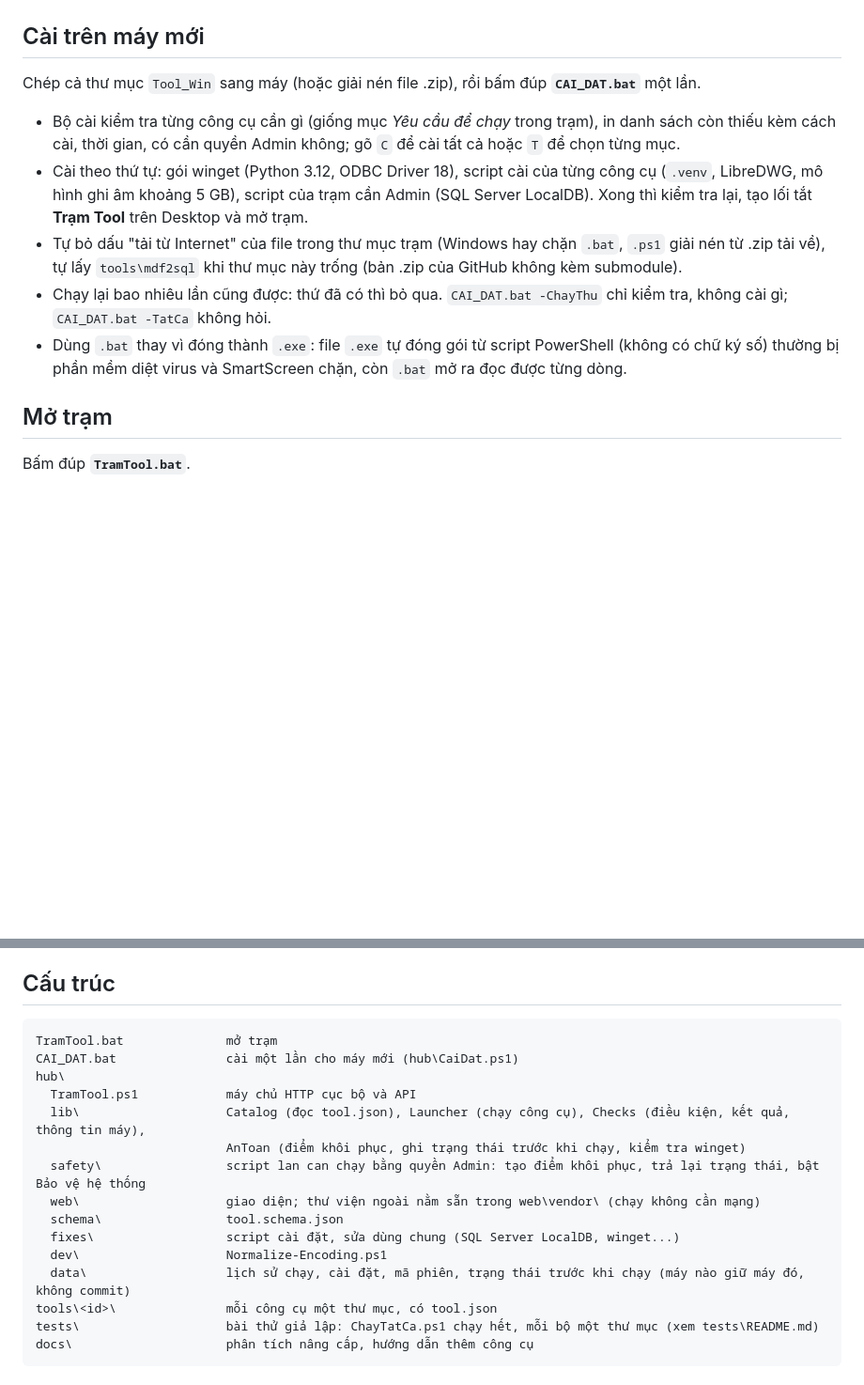
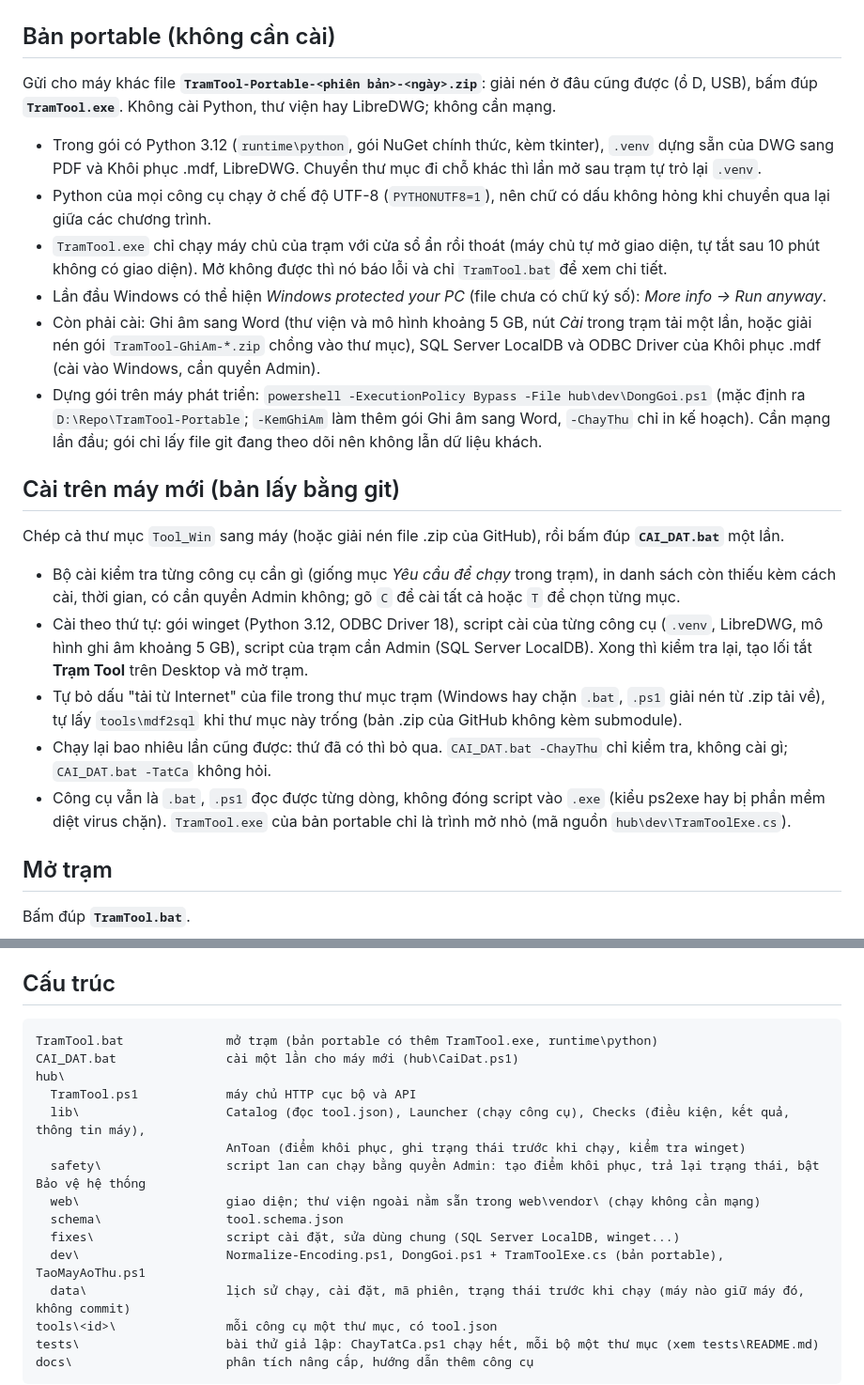
Before and after one commit to NovWyatt/Tool_Win, a Markdown page: README.md, 2 parts joined by grey strips. Shown at 94% size. GitHub-like rendering; blank space fills up the shorter version.

````diff
--- a/README.md
+++ b/README.md
@@ -5,9 +5,28 @@ Bộ công cụ Windows của Wyatt (chẩn đoán, sửa lỗi, tối ưu, văn
 
 ![Giao diện trạm – nhóm công cụ Văn phòng](docs/screenshot.png)
 
-## Cài trên máy mới
+## Bản portable (không cần cài)
 
-Chép cả thư mục `Tool_Win` sang máy (hoặc giải nén file .zip), rồi bấm đúp **`CAI_DAT.bat`** một lần.
+Gửi cho máy khác file **`TramTool-Portable-<phiên bản>-<ngày>.zip`**: giải nén ở đâu cũng được (ổ D, USB), bấm đúp
+**`TramTool.exe`**. Không cài Python, thư viện hay LibreDWG; không cần mạng.
+
+- Trong gói có Python 3.12 (`runtime\python`, gói NuGet chính thức, kèm tkinter), `.venv` dựng sẵn của DWG sang PDF và
+  Khôi phục .mdf, LibreDWG. Chuyển thư mục đi chỗ khác thì lần mở sau trạm tự trỏ lại `.venv`.
+- Python của mọi công cụ chạy ở chế độ UTF-8 (`PYTHONUTF8=1`), nên chữ có dấu không hỏng khi chuyển qua lại giữa các
+  chương trình.
+- `TramTool.exe` chỉ chạy máy chủ của trạm với cửa sổ ẩn rồi thoát (máy chủ tự mở giao diện, tự tắt sau 10 phút
+  không có giao diện). Mở không được thì nó báo lỗi và chỉ `TramTool.bat` để xem chi tiết.
+- Lần đầu Windows có thể hiện *Windows protected your PC* (file chưa có chữ ký số): *More info → Run anyway*.
+- Còn phải cài: Ghi âm sang Word (thư viện và mô hình khoảng 5 GB, nút *Cài* trong trạm tải một lần, hoặc giải nén
+  gói `TramTool-GhiAm-*.zip` chồng vào thư mục), SQL Server LocalDB và ODBC Driver của Khôi phục .mdf (cài vào Windows,
+  cần quyền Admin).
+- Dựng gói trên máy phát triển: `powershell -ExecutionPolicy Bypass -File hub\dev\DongGoi.ps1` (mặc định ra
+  `D:\Repo\TramTool-Portable`; `-KemGhiAm` làm thêm gói Ghi âm sang Word, `-ChayThu` chỉ in kế hoạch). Cần mạng lần
+  đầu; gói chỉ lấy file git đang theo dõi nên không lẫn dữ liệu khách.
+
+## Cài trên máy mới (bản lấy bằng git)
+
+Chép cả thư mục `Tool_Win` sang máy (hoặc giải nén file .zip của GitHub), rồi bấm đúp **`CAI_DAT.bat`** một lần.
 
 - Bộ cài kiểm tra từng công cụ cần gì (giống mục *Yêu cầu để chạy* trong trạm), in danh sách còn thiếu kèm cách cài,
   thời gian, có cần quyền Admin không; gõ `C` để cài tất cả hoặc `T` để chọn từng mục.
@@ -18,8 +37,8 @@ Chép cả thư mục `Tool_Win` sang máy (hoặc giải nén file .zip), rồi
   lấy `tools\mdf2sql` khi thư mục này trống (bản .zip của GitHub không kèm submodule).
 - Chạy lại bao nhiêu lần cũng được: thứ đã có thì bỏ qua. `CAI_DAT.bat -ChayThu` chỉ kiểm tra, không cài gì;
   `CAI_DAT.bat -TatCa` không hỏi.
-- Dùng `.bat` thay vì đóng thành `.exe`: file `.exe` tự đóng gói từ script PowerShell (không có chữ ký số) thường bị
-  phần mềm diệt virus và SmartScreen chặn, còn `.bat` mở ra đọc được từng dòng.
+- Công cụ vẫn là `.bat`, `.ps1` đọc được từng dòng, không đóng script vào `.exe` (kiểu ps2exe hay bị phần mềm diệt
+  virus chặn). `TramTool.exe` của bản portable chỉ là trình mở nhỏ (mã nguồn `hub\dev\TramToolExe.cs`).
 
 ## Mở trạm
 
@@ -83,7 +102,7 @@ Thả thư mục công cụ vào `tools\`, bấm *Làm mới* trong trạm. Vi
 ## Cấu trúc
 
 ```
-TramTool.bat              mở trạm
+TramTool.bat              mở trạm (bản portable có thêm TramTool.exe, runtime\python)
 CAI_DAT.bat               cài một lần cho máy mới (hub\CaiDat.ps1)
 hub\
   TramTool.ps1            máy chủ HTTP cục bộ và API
@@ -93,7 +112,7 @@ hub\
   web\                    giao diện; thư viện ngoài nằm sẵn trong web\vendor\ (chạy không cần mạng)
   schema\                 tool.schema.json
   fixes\                  script cài đặt, sửa dùng chung (SQL Server LocalDB, winget...)
-  dev\                    Normalize-Encoding.ps1
+  dev\                    Normalize-Encoding.ps1, DongGoi.ps1 + TramToolExe.cs (bản portable), TaoMayAoThu.ps1
   data\                   lịch sử chạy, cài đặt, mã phiên, trạng thái trước khi chạy (máy nào giữ máy đó, không commit)
 tools\<id>\               mỗi công cụ một thư mục, có tool.json
 tests\                    bài thử giả lập: ChayTatCa.ps1 chạy hết, mỗi bộ một thư mục (xem tests\README.md)
````
Also changed, not shown: docs/PHAN-TICH-NANG-CAP.md (+18 -1 lines).
